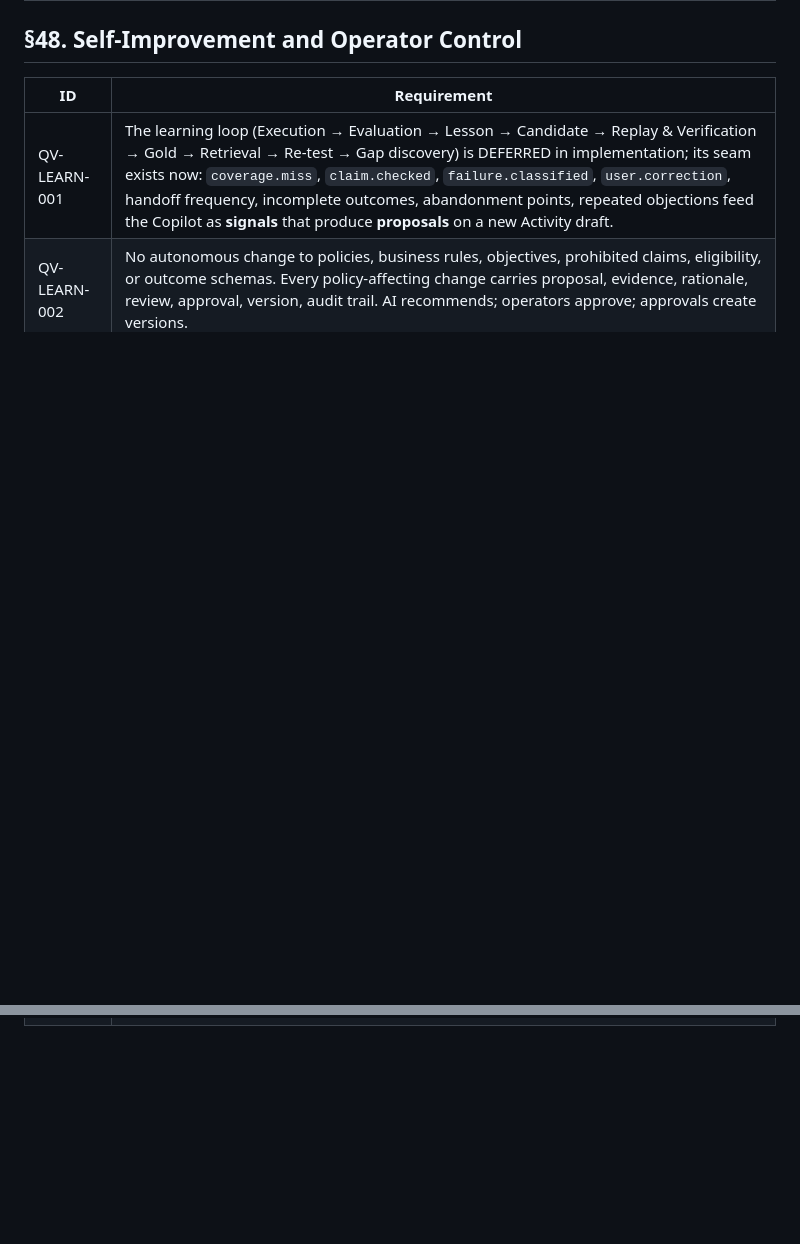
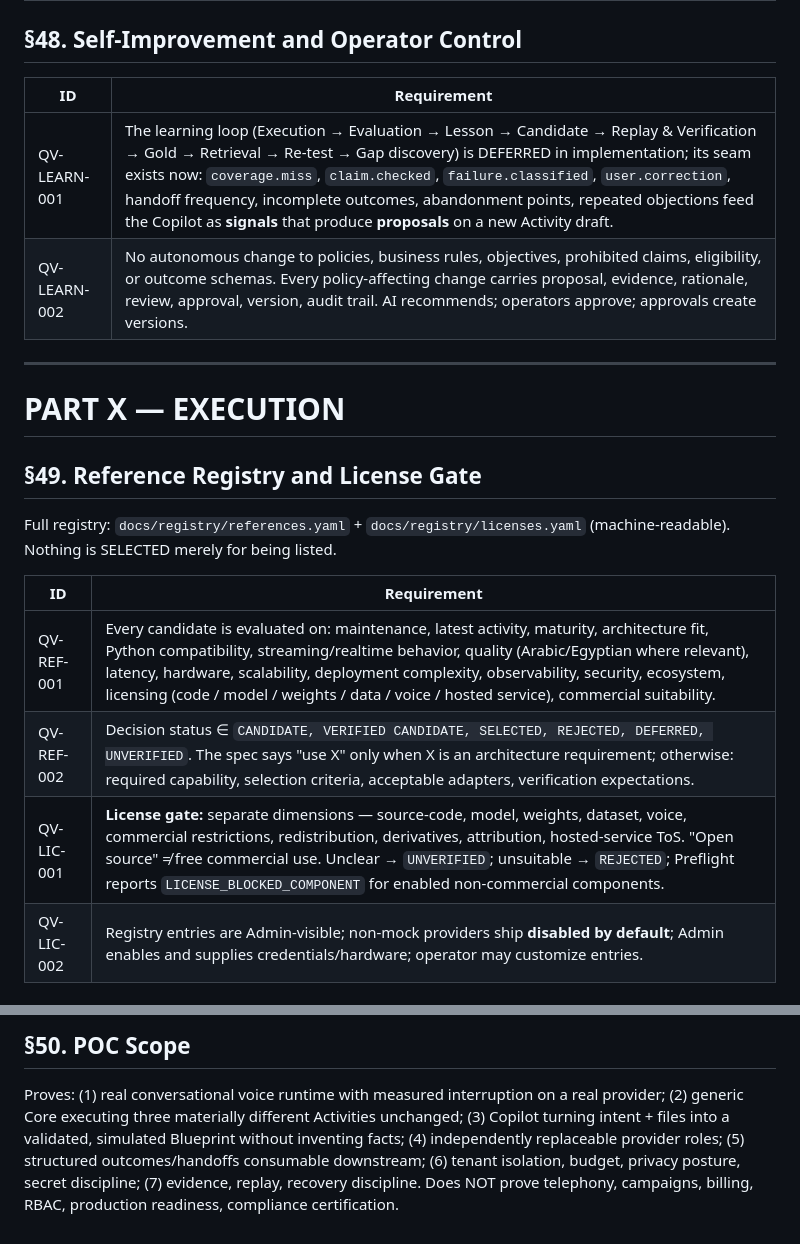
Before and after one commit to belalalibb/markting_call_center, a Markdown page: QEVION_PLATFORM_SPEC_v3.md, 2 parts joined by grey strips. GitHub-like rendering; blank space fills up the shorter version.

Commit message:
docs(spec): v3 §49-50 registry + POC scope [CP-0001 prep]

```diff
--- a/QEVION_PLATFORM_SPEC_v3.md
+++ b/QEVION_PLATFORM_SPEC_v3.md
@@ -1085,3 +1085,19 @@ Manual live mode (selectors: composition, activity version, line, direction, loc
 |---|---|
 | QV-LEARN-001 | The learning loop (Execution → Evaluation → Lesson → Candidate → Replay & Verification → Gold → Retrieval → Re-test → Gap discovery) is DEFERRED in implementation; its seam exists now: `coverage.miss`, `claim.checked`, `failure.classified`, `user.correction`, handoff frequency, incomplete outcomes, abandonment points, repeated objections feed the Copilot as **signals** that produce **proposals** on a new Activity draft. |
 | QV-LEARN-002 | No autonomous change to policies, business rules, objectives, prohibited claims, eligibility, or outcome schemas. Every policy-affecting change carries proposal, evidence, rationale, review, approval, version, audit trail. AI recommends; operators approve; approvals create versions. |
+
+---
+
+# PART X — EXECUTION
+
+## §49. Reference Registry and License Gate
+
+Full registry: `docs/registry/references.yaml` + `docs/registry/licenses.yaml` (machine-readable). Nothing is SELECTED merely for being listed.
+
+| ID | Requirement |
+|---|---|
+| QV-REF-001 | Every candidate is evaluated on: maintenance, latest activity, maturity, architecture fit, Python compatibility, streaming/realtime behavior, quality (Arabic/Egyptian where relevant), latency, hardware, scalability, deployment complexity, observability, security, ecosystem, licensing (code / model / weights / data / voice / hosted service), commercial suitability. |
+| QV-REF-002 | Decision status ∈ `CANDIDATE, VERIFIED CANDIDATE, SELECTED, REJECTED, DEFERRED, UNVERIFIED`. The spec says "use X" only when X is an architecture requirement; otherwise: required capability, selection criteria, acceptable adapters, verification expectations. |
+| QV-LIC-001 | **License gate:** separate dimensions — source-code, model, weights, dataset, voice, commercial restrictions, redistribution, derivatives, attribution, hosted-service ToS. "Open source" ≠ free commercial use. Unclear → `UNVERIFIED`; unsuitable → `REJECTED`; Preflight reports `LICENSE_BLOCKED_COMPONENT` for enabled non-commercial components. |
+| QV-LIC-002 | Registry entries are Admin-visible; non-mock providers ship **disabled by default**; Admin enables and supplies credentials/hardware; operator may customize entries. |
+
@@ -1087,0 +1135,3 @@ Manual live mode (selectors: composition, activity version, line, direction, loc
+## §50. POC Scope
+
+Proves: (1) real conversational voice runtime with measured interruption on a real provider; (2) generic Core executing three materially different Activities unchanged; (3) Copilot turning intent + files into a validated, simulated Blueprint without inventing facts; (4) independently replaceable provider roles; (5) structured outcomes/handoffs consumable downstream; (6) tenant isolation, budget, privacy posture, secret discipline; (7) evidence, replay, recovery discipline. Does NOT prove telephony, campaigns, billing, RBAC, production readiness, compliance certification.
```
Also changed, not shown: other parts of QEVION_PLATFORM_SPEC_v3.md (+31 -0 lines).
